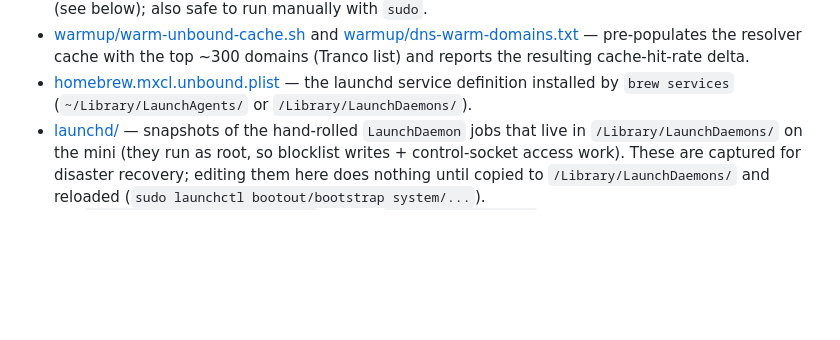
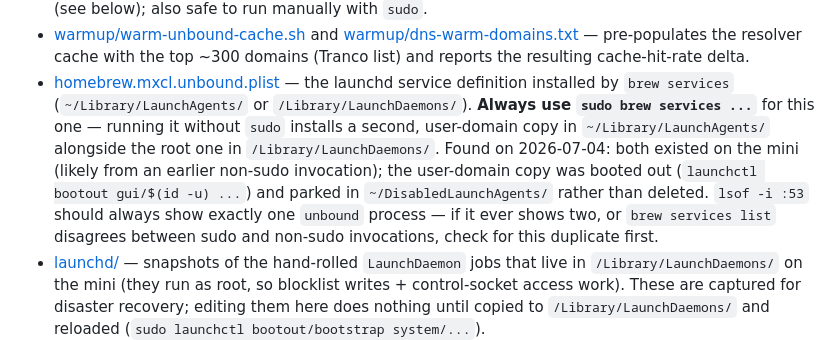
Before and after one commit to archpc/unbound, a Markdown page: CLAUDE.md, the part around the change. Rendered like a GitHub page; blank space fills up the shorter version.

Commit message:
CLAUDE.md: document duplicate LaunchAgent gotcha for unbound.plist
Found 2026-07-04: a non-sudo brew services invocation had left a second,
user-domain copy of homebrew.mxcl.unbound.plist alongside the root one.
Cleaned up (booted out, parked in ~/DisabledLaunchAgents/) via a separate
session; documenting so a recurrence gets recognized fast.

Co-Authored-By: Claude Sonnet 5 <noreply@anthropic.com>

```diff
--- a/CLAUDE.md
+++ b/CLAUDE.md
@@ -39,6 +39,13 @@ config/scripts in place and reloading the live `unbound` process.
   top ~300 domains (Tranco list) and reports the resulting cache-hit-rate delta.
 - [homebrew.mxcl.unbound.plist](homebrew.mxcl.unbound.plist) — the launchd service definition installed
   by `brew services` (`~/Library/LaunchAgents/` or `/Library/LaunchDaemons/`).
+  **Always use `sudo brew services ...`** for this one — running it without `sudo` installs a second,
+  user-domain copy in `~/Library/LaunchAgents/` alongside the root one in `/Library/LaunchDaemons/`.
+  Found on 2026-07-04: both existed on the mini (likely from an earlier non-sudo invocation); the
+  user-domain copy was booted out (`launchctl bootout gui/$(id -u) ...`) and parked in
+  `~/DisabledLaunchAgents/` rather than deleted. `lsof -i :53` should always show exactly one
+  `unbound` process — if it ever shows two, or `brew services list` disagrees between sudo and
+  non-sudo invocations, check for this duplicate first.
 - [launchd/](launchd/) — snapshots of the hand-rolled `LaunchDaemon` jobs that live in
   `/Library/LaunchDaemons/` on the mini (they run as root, so blocklist writes + control-socket
   access work). These are captured for disaster recovery; editing them here does nothing until
```
